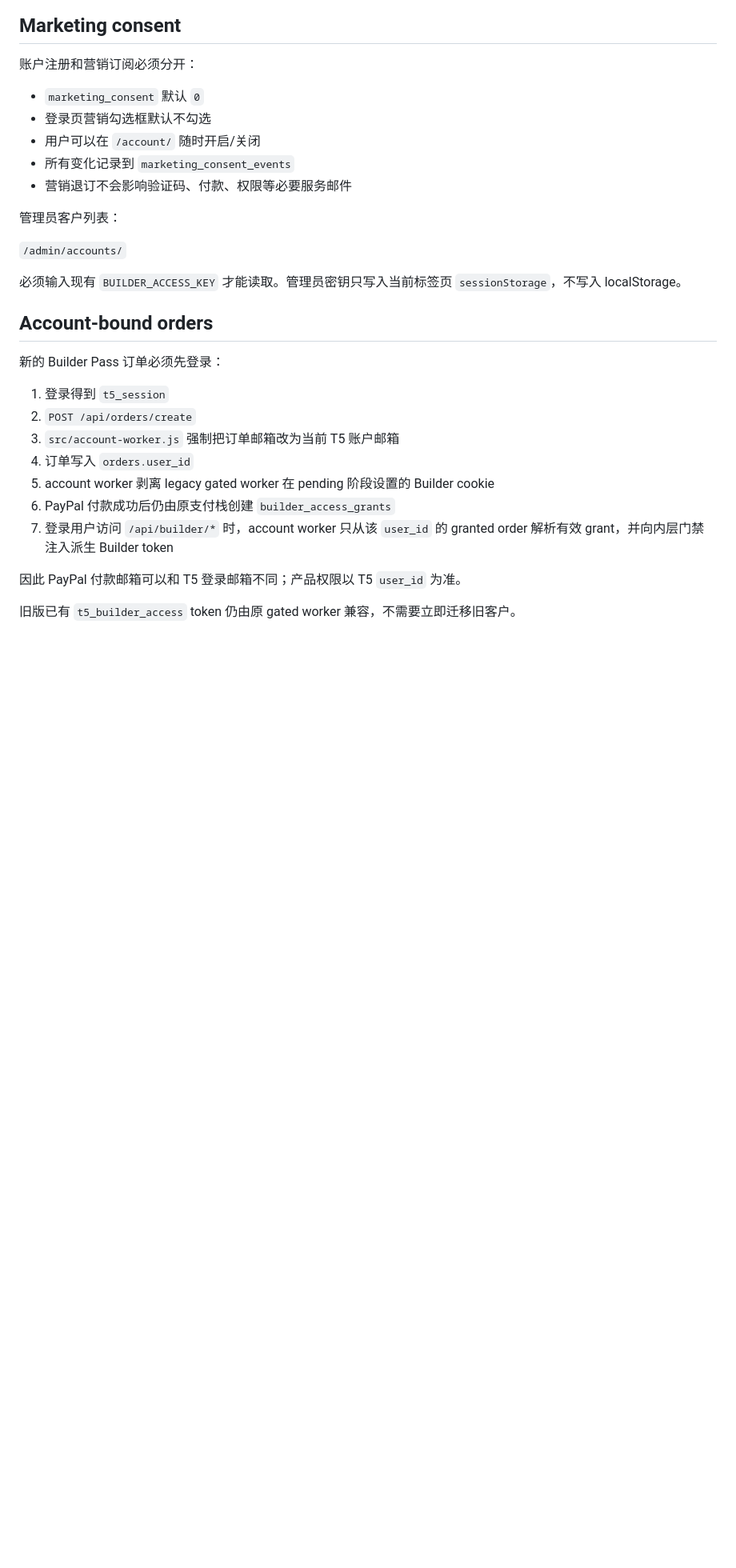
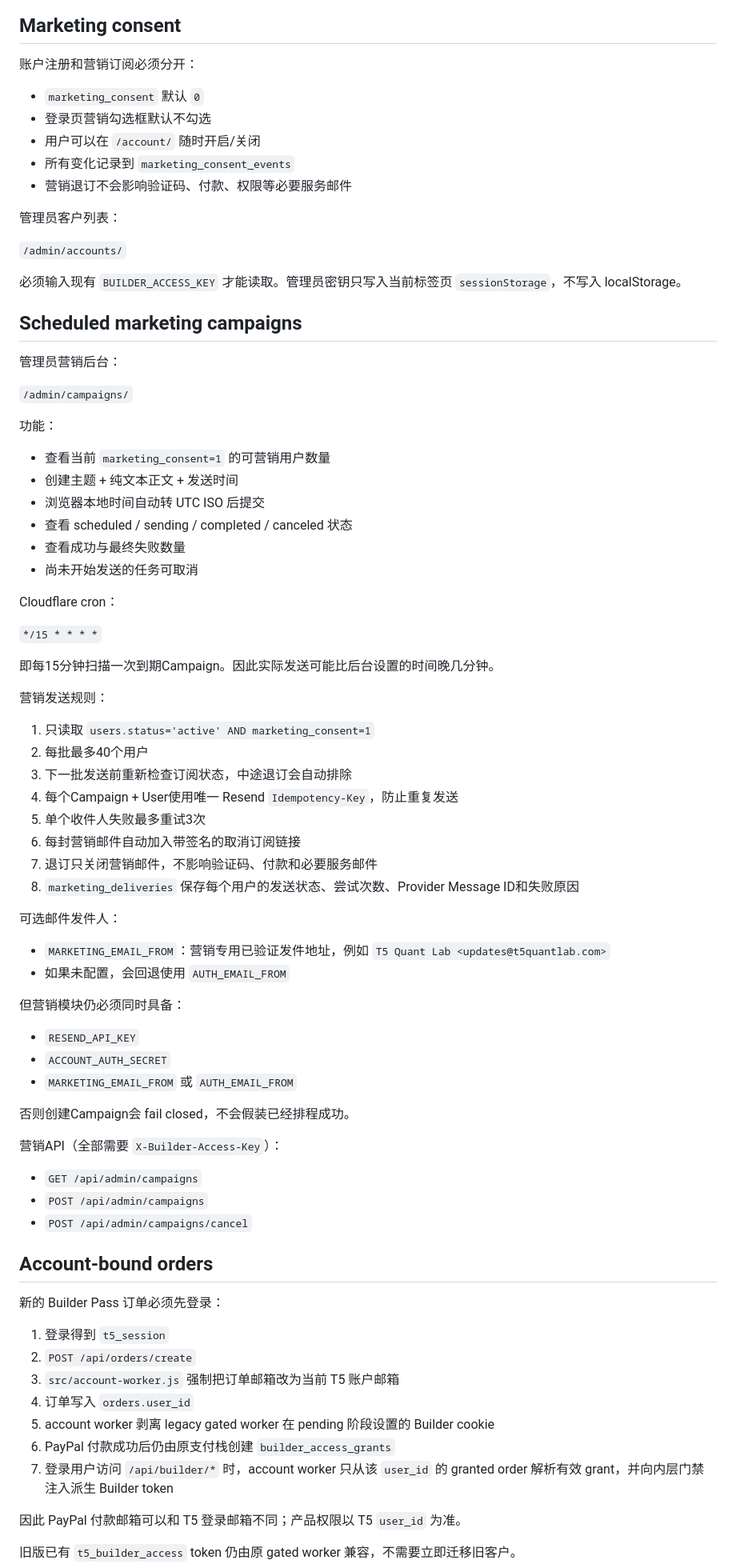
Before and after one commit to cvvcvv2025-byte/t5quantlab-site, a Markdown page: PAYMENT_SETUP.md, the part around one of its changes. Shown at 80% size. Drawn GitHub-style; blank space fills up the shorter version.

Commit message:
docs: add scheduled marketing campaign setup

```diff
--- a/PAYMENT_SETUP.md
+++ b/PAYMENT_SETUP.md
@@ -54,6 +54,57 @@ T5 使用“邮箱验证码登录”，不设置密码。第一次验证码验
 `/admin/accounts/`
 
 必须输入现有 `BUILDER_ACCESS_KEY` 才能读取。管理员密钥只写入当前标签页 `sessionStorage`，不写入 localStorage。
+
+## Scheduled marketing campaigns
+
+管理员营销后台：
+
+`/admin/campaigns/`
+
+功能：
+
+- 查看当前 `marketing_consent=1` 的可营销用户数量
+- 创建主题 + 纯文本正文 + 发送时间
+- 浏览器本地时间自动转 UTC ISO 后提交
+- 查看 scheduled / sending / completed / canceled 状态
+- 查看成功与最终失败数量
+- 尚未开始发送的任务可取消
+
+Cloudflare cron：
+
+`*/15 * * * *`
+
+即每15分钟扫描一次到期Campaign。因此实际发送可能比后台设置的时间晚几分钟。
+
+营销发送规则：
+
+1. 只读取 `users.status='active' AND marketing_consent=1`
+2. 每批最多40个用户
+3. 下一批发送前重新检查订阅状态，中途退订会自动排除
+4. 每个Campaign + User使用唯一 Resend `Idempotency-Key`，防止重复发送
+5. 单个收件人失败最多重试3次
+6. 每封营销邮件自动加入带签名的取消订阅链接
+7. 退订只关闭营销邮件，不影响验证码、付款和必要服务邮件
+8. `marketing_deliveries` 保存每个用户的发送状态、尝试次数、Provider Message ID和失败原因
+
+可选邮件发件人：
+
+- `MARKETING_EMAIL_FROM`：营销专用已验证发件地址，例如 `T5 Quant Lab <updates@t5quantlab.com>`
+- 如果未配置，会回退使用 `AUTH_EMAIL_FROM`
+
+但营销模块仍必须同时具备：
+
+- `RESEND_API_KEY`
+- `ACCOUNT_AUTH_SECRET`
+- `MARKETING_EMAIL_FROM` 或 `AUTH_EMAIL_FROM`
+
+否则创建Campaign会 fail closed，不会假装已经排程成功。
+
+营销API（全部需要 `X-Builder-Access-Key`）：
+
+- `GET /api/admin/campaigns`
+- `POST /api/admin/campaigns`
+- `POST /api/admin/campaigns/cancel`
 
 ## Account-bound orders
 
```
Also changed, not shown: other parts of PAYMENT_SETUP.md (+5 -3 lines).
